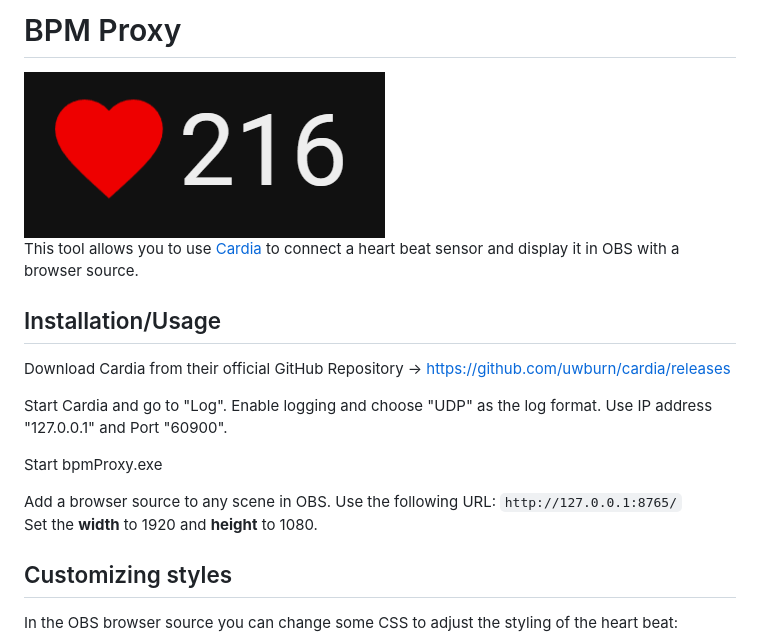
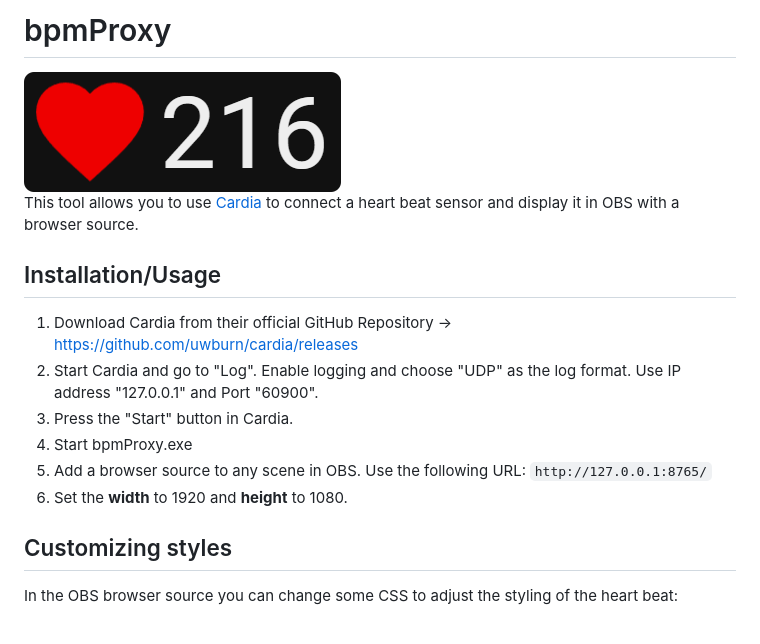
Before and after one commit to Gummientchen/bpmProxy, a Markdown page: README.md, the part around the change. Rendered like a GitHub page; pictures changed too: assets/screenshot.png.

Commit message:
improved formating in README.md and adjusted the screenshot a bit

```diff
--- a/README.md
+++ b/README.md
@@ -1,18 +1,16 @@
-# BPM Proxy
+# bpmProxy
 
 ![Example Screenshot of bpmProxy](assets/screenshot.png)
 This tool allows you to use [Cardia](https://github.com/uwburn/cardia) to connect a heart beat sensor and display it in OBS with a browser source.
 
 ## Installation/Usage
 
-Download Cardia from their official GitHub Repository -> https://github.com/uwburn/cardia/releases
-
-Start Cardia and go to "Log". Enable logging and choose "UDP" as the log format. Use IP address "127.0.0.1" and Port "60900".
-
-Start bpmProxy.exe
-
-Add a browser source to any scene in OBS. Use the following URL: `http://127.0.0.1:8765/`
-Set the **width** to 1920 and **height** to 1080.
+1. Download Cardia from their official GitHub Repository -> https://github.com/uwburn/cardia/releases
+1. Start Cardia and go to "Log". Enable logging and choose "UDP" as the log format. Use IP address "127.0.0.1" and Port "60900".
+1. Press the "Start" button in Cardia.
+1. Start bpmProxy.exe
+1. Add a browser source to any scene in OBS. Use the following URL: `http://127.0.0.1:8765/`
+1. Set the **width** to 1920 and **height** to 1080.
 
 ## Customizing styles
 
```
